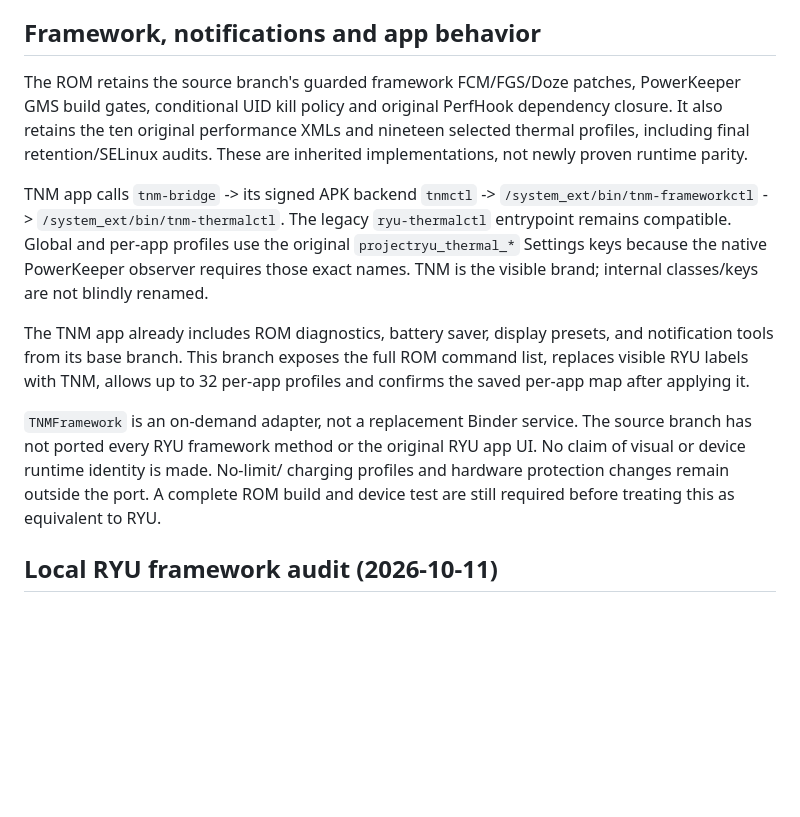
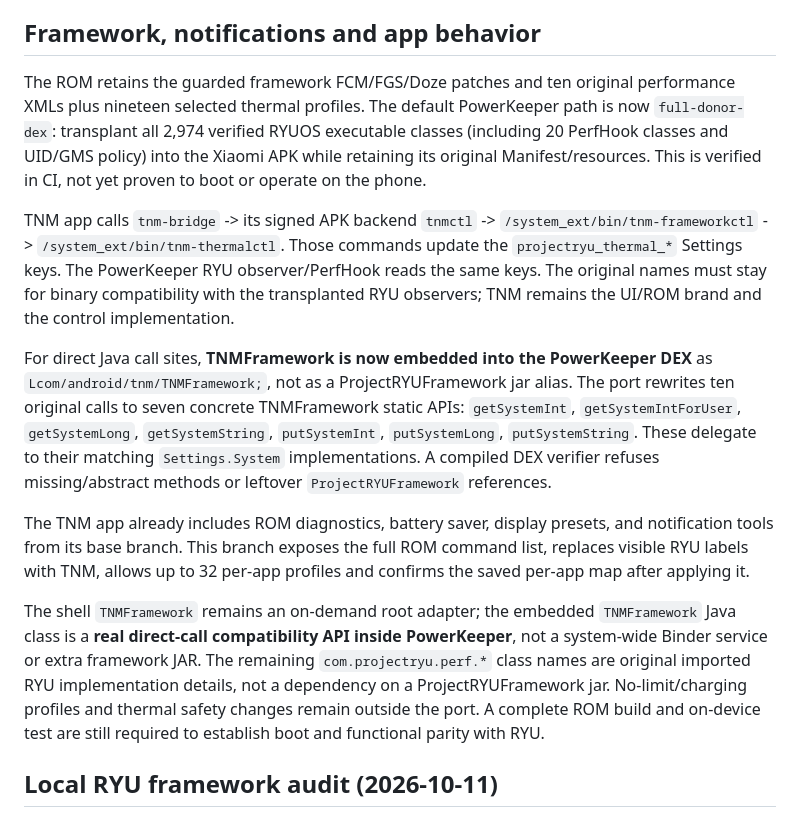
Before and after one commit to ngocminhvn/HyperMOS, a Markdown page: docs/TNM-RYU-HAOTIAN.md, the part around the change. Drawn GitHub-style; blank space fills up the shorter version.

Commit message:
Document TNMFramework direct PowerKeeper DEX API, seven methods and no legacy RYU JAR

```diff
--- a/docs/TNM-RYU-HAOTIAN.md
+++ b/docs/TNM-RYU-HAOTIAN.md
@@ -24,30 +24,43 @@ App: `ngocminhvn/app@test-tnm-ryu-haotian`, based on
 
 ## Framework, notifications and app behavior
 
-The ROM retains the source branch's guarded framework FCM/FGS/Doze patches,
-PowerKeeper GMS build gates, conditional UID kill policy and original PerfHook
-dependency closure. It also retains the ten original performance XMLs and
-nineteen selected thermal profiles, including final retention/SELinux audits.
-These are inherited implementations, not newly proven runtime parity.
+The ROM retains the guarded framework FCM/FGS/Doze patches and ten
+original performance XMLs plus nineteen selected thermal profiles. The default
+PowerKeeper path is now `full-donor-dex`: transplant all 2,974 verified
+RYUOS executable classes (including 20 PerfHook classes and UID/GMS policy)
+into the Xiaomi APK while retaining its original Manifest/resources.
+This is verified in CI, not yet proven to boot or operate on the phone.
 
 TNM app calls `tnm-bridge` -> its signed APK backend `tnmctl` ->
 `/system_ext/bin/tnm-frameworkctl` -> `/system_ext/bin/tnm-thermalctl`.
-The legacy `ryu-thermalctl` entrypoint remains compatible. Global and per-app
-profiles use the original `projectryu_thermal_*` Settings keys because the
-native PowerKeeper observer requires those exact names. TNM is the visible
-brand; internal classes/keys are not blindly renamed.
+Those commands update the `projectryu_thermal_*` Settings keys. The
+PowerKeeper RYU observer/PerfHook reads the same keys. The original names
+must stay for binary compatibility with the transplanted RYU observers;
+TNM remains the UI/ROM brand and the control implementation.
+
+For direct Java call sites, **TNMFramework is now embedded into the
+PowerKeeper DEX** as `Lcom/android/tnm/TNMFramework;`, not as a
+ProjectRYUFramework jar alias. The port rewrites ten original calls to
+seven concrete TNMFramework static APIs:
+`getSystemInt`, `getSystemIntForUser`, `getSystemLong`,
+`getSystemString`, `putSystemInt`, `putSystemLong`,
+`putSystemString`. These delegate to their matching
+`Settings.System` implementations. A compiled DEX verifier refuses
+missing/abstract methods or leftover `ProjectRYUFramework` references.
 
 The TNM app already includes ROM diagnostics, battery saver, display presets,
 and notification tools from its base branch. This branch exposes the full
 ROM command list, replaces visible RYU labels with TNM, allows up to 32
 per-app profiles and confirms the saved per-app map after applying it.
 
-`TNMFramework` is an on-demand adapter, not a replacement Binder service.
-The source branch has not ported every RYU framework method or the original
-RYU app UI. No claim of visual or device runtime identity is made. No-limit/
-charging profiles and hardware protection changes remain outside the port.
-A complete ROM build and device test are still required before treating this
-as equivalent to RYU.
+The shell `TNMFramework` remains an on-demand root adapter; the embedded
+`TNMFramework` Java class is a **real direct-call compatibility API inside
+PowerKeeper**, not a system-wide Binder service or extra framework JAR. The
+remaining `com.projectryu.perf.*` class names are original imported RYU
+implementation details, not a dependency on a ProjectRYUFramework jar.
+No-limit/charging profiles and thermal safety changes remain outside the port.
+A complete ROM build and on-device test are still required to establish boot
+and functional parity with RYU.
 
 ## Local RYU framework audit (2026-10-11)
 
```
